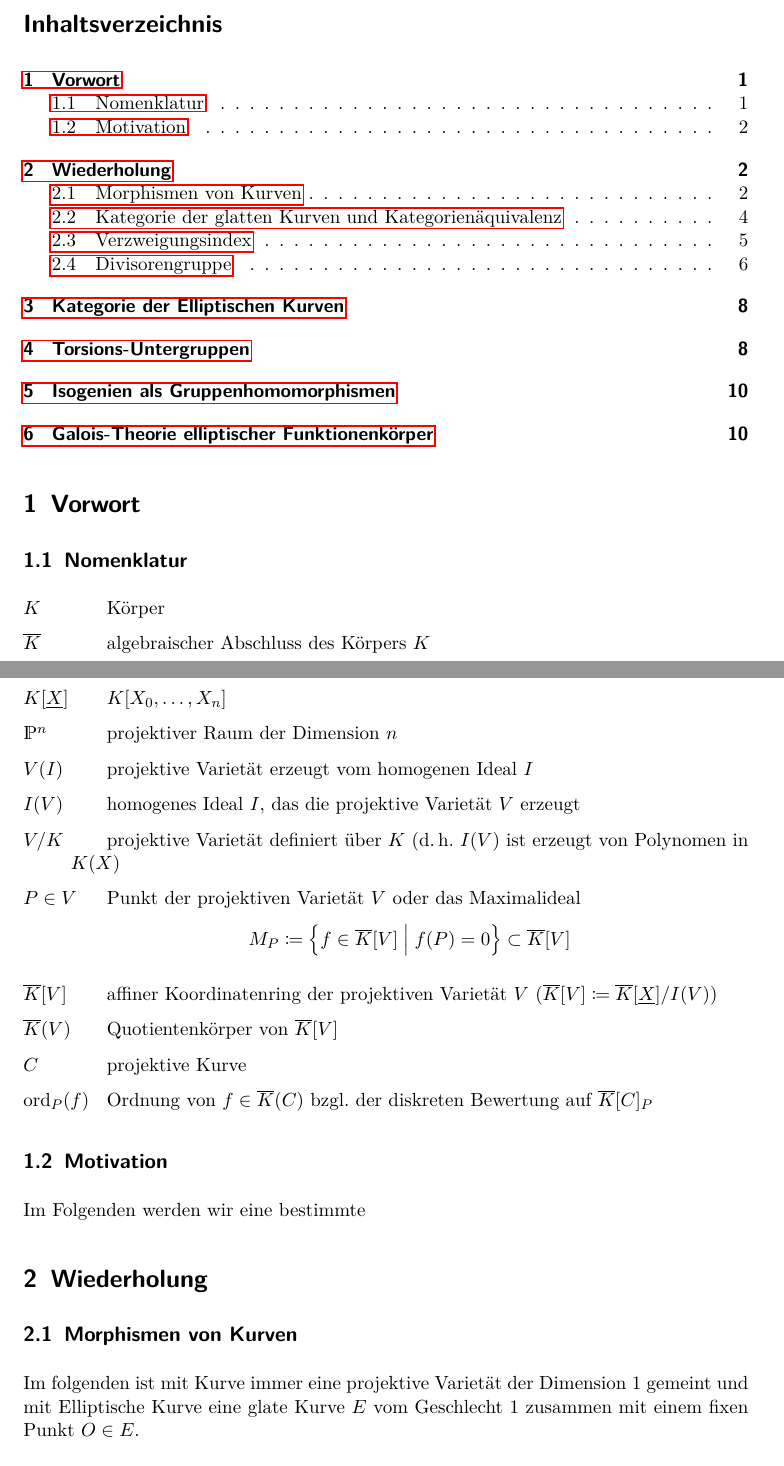
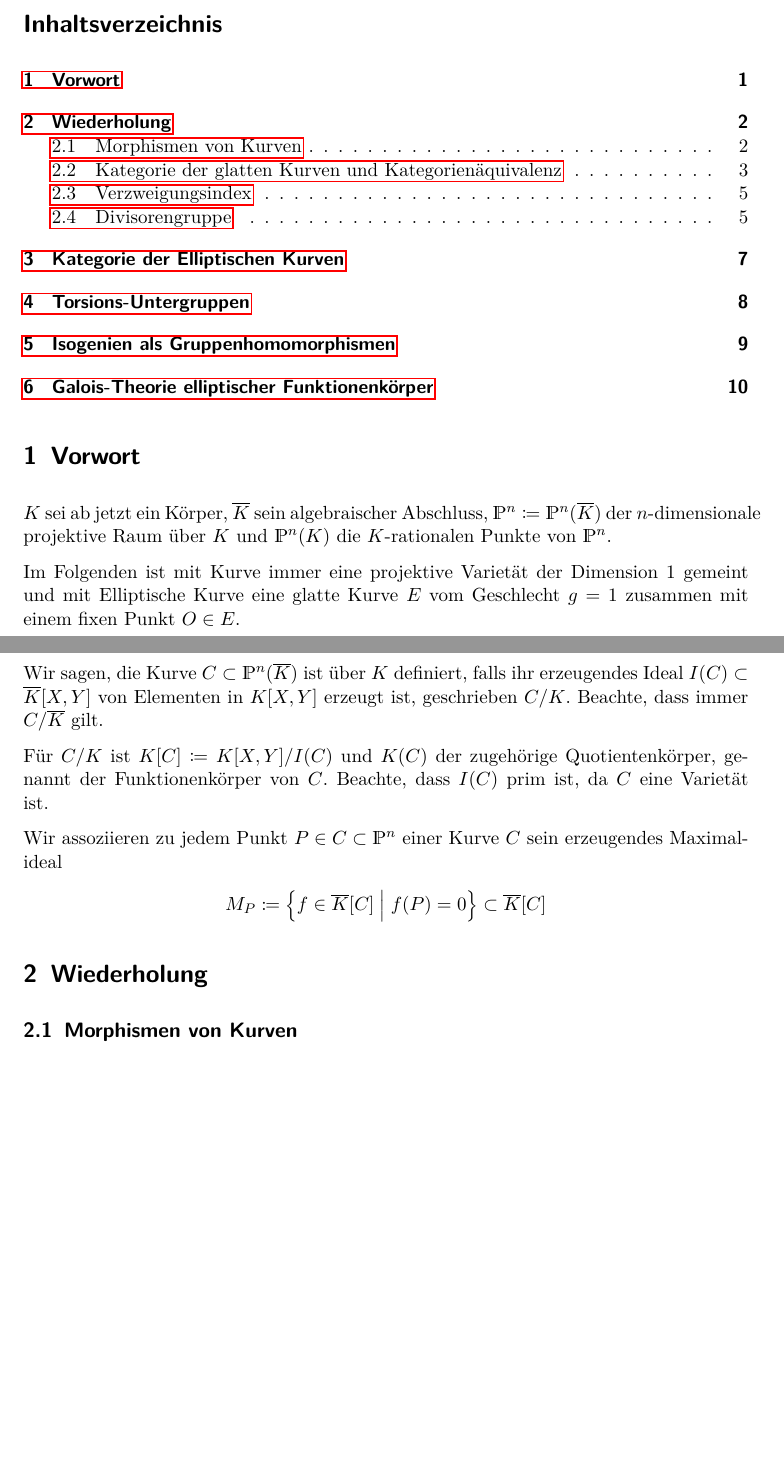
Before and after one commit to gesina/isogenien, a LaTeX document (isogenien_ausarbeitung.tex, which reads isogenien_wdh.tex): two parts of pages 1 and 2 of 16 before the commit and two parts of pages 1 and 2 of 15 after it, joined at a grey line, cut so that both start at the same text, the shorter picture padded with empty space. Compiled offline with pdfLaTeX.

Commit message:
Nomenklatur fertig; kleinere Änderungen

```diff
--- a/isogenien_ausarbeitung.tex
+++ b/isogenien_ausarbeitung.tex
@@ -77,32 +77,54 @@
 
 \section{Vorwort}
 
-\subsection{Nomenklatur}
-\begin{description}[labelwidth=1.5cm, font=\normalfont, itemsep=0pt]
-  \item[$\K$] Körper
-  \item[$\algK$] algebraischer Abschluss des Körpers $K$
-  \item[${\K[\Xn]}$] $\K[X_0,\dotsc,X_n]$
-  \item[$\P^n$] projektiver Raum der Dimension $n$
-  \item[$V(I)$] projektive Varietät erzeugt vom homogenen Ideal $I$
-  \item[$I(V)$] homogenes Ideal $I$, das die projektive Varietät $V$ erzeugt
-  \item[$V/K$] projektive Varietät definiert über $\K$ (d.\,h. $I(V)$
-    ist erzeugt von Polynomen in $\K(X)$
-  \item[$P\in V$] Punkt der projektiven Varietät $V$ oder
-    das Maximalideal
-    \begin{gather*}
-      M_P\coloneqq\left\{f\in\algK[V]\;\middle\vert\;f(P)=0\right\}
-      \subset \algK[V]
-    \end{gather*}
-  \item[{$\algK[V]$}] affiner Koordinatenring der projektiven Varietät
-    $V$ ($\algK[V]\coloneqq \algK[\Xn]/I(V)$)
-  \item[{$\algK(V)$}] Quotientenkörper von $\algK[V]$
-  \item[$C$] projektive Kurve
-  \item[$\ord_P(f)$] Ordnung von $f\in\algK(C)$ bzgl. der diskreten
-    Bewertung auf $\algK[C]_P$
-\end{description}
+% \subsection{Nomenklatur}
+% \begin{description}[labelwidth=1.5cm, font=\normalfont]
+%   \item[$\K$] Körper
+%   \item[$\algK$] algebraischer Abschluss des Körpers $K$
+%   \item[${\K[\Xn]}$] $\K[X_0,\dotsc,X_n]$
+%   \item[$\P^n$] projektiver Raum der Dimension $n$
+%   \item[$V(I)$] projektive Varietät erzeugt vom homogenen Ideal $I$
+%   \item[$I(V)$] homogenes Ideal $I$, das die projektive Varietät $V$ erzeugt
+%   \item[$V/K$] projektive Varietät definiert über $\K$ (d.\,h. $I(V)$
+%     ist erzeugt von Polynomen in $\K(X)$
+%   \item[$P\in V$] Punkt der projektiven Varietät $V$ oder
+%     das Maximalideal
+%     \begin{gather*}
+%       M_P\coloneqq\left\{f\in\algK[V]\;\middle\vert\;f(P)=0\right\}
+%       \subset \algK[V]
+%     \end{gather*}
+%   \item[{$\algK[V]$}] affiner Koordinatenring der projektiven Varietät
+%     $V$ ($\algK[V]\coloneqq \algK[\Xn]/I(V)$)
+%   \item[{$\algK(V)$}] Quotientenkörper von $\algK[V]$
+%   \item[$C$] projektive Kurve
+%   \item[$\ord_P(f)$] Ordnung von $f\in\algK(C)$ bzgl. der diskreten
+%     Bewertung auf $\algK[C]_P$
+% \end{description}
 
-\subsection{Motivation}
-Im Folgenden werden wir eine bestimmte
+$\K$ sei ab jetzt ein Körper, $\algK$ sein algebraischer Abschluss,
+$\P^n\coloneqq\P^n(\algK)$ der $n$-dimensionale projektive Raum über $\K$ und
+$\P^n(\K)$ die $\K$-rationalen Punkte von $\P^n$.
+
+Im Folgenden ist mit Kurve immer eine projektive Varietät der
+Dimension 1 gemeint und mit Elliptische Kurve eine glatte Kurve $E$ vom
+Geschlecht $g=1$ zusammen mit einem fixen Punkt $O\in E$.
+
+Wir sagen, die Kurve $C\subset\P^n(\algK)$ ist über $\K$ definiert,
+falls ihr erzeugendes Ideal $I(C)\subset\algK[X,Y]$ von
+Elementen in $\K[X,Y]$ erzeugt ist, geschrieben $C/\K$. Beachte, dass
+immer $C/\algK$ gilt.
+
+Für $C/\K$ ist $\K[C]\coloneqq\K[X,Y]/I(C)$
+und $\K(C)$ der zugehörige Quotientenkörper, genannt
+der Funktionenkörper von $C$.
+Beachte, dass $I(C)$ prim ist, da $C$ eine Varietät ist.
+
+Wir assoziieren zu jedem Punkt $P\in C\subset\P^n$ einer Kurve $C$
+sein erzeugendes Maximalideal
+\begin{gather*}
+  M_P\coloneqq\left\{f\in\algK[C]\;\middle\vert\;f(P)=0\right\}
+  \subset \algK[C]
+\end{gather*}
 
 \input{isogenien_wdh}
 
--- a/isogenien_wdh.tex
+++ b/isogenien_wdh.tex
@@ -1,8 +1,5 @@
 \section{Wiederholung}
 \subsection{Morphismen von Kurven}
-Im folgenden ist mit Kurve immer eine projektive Varietät der
-Dimension 1 gemeint und mit Elliptische Kurve eine glate Kurve $E$ vom
-Geschlecht 1 zusammen mit einem fixen Punkt $O\in E$.
 
 \begin{Definition}[Definiertheit]
   Sei $C$ eine Kurve, $P\in C$ und $\algK[C]_P$ die Lokalisierung
```
Also changed, not shown: isogenien_ausarbeitung.tex (15 more changed lines), isogenien_wdh.tex (29 more changed lines).
